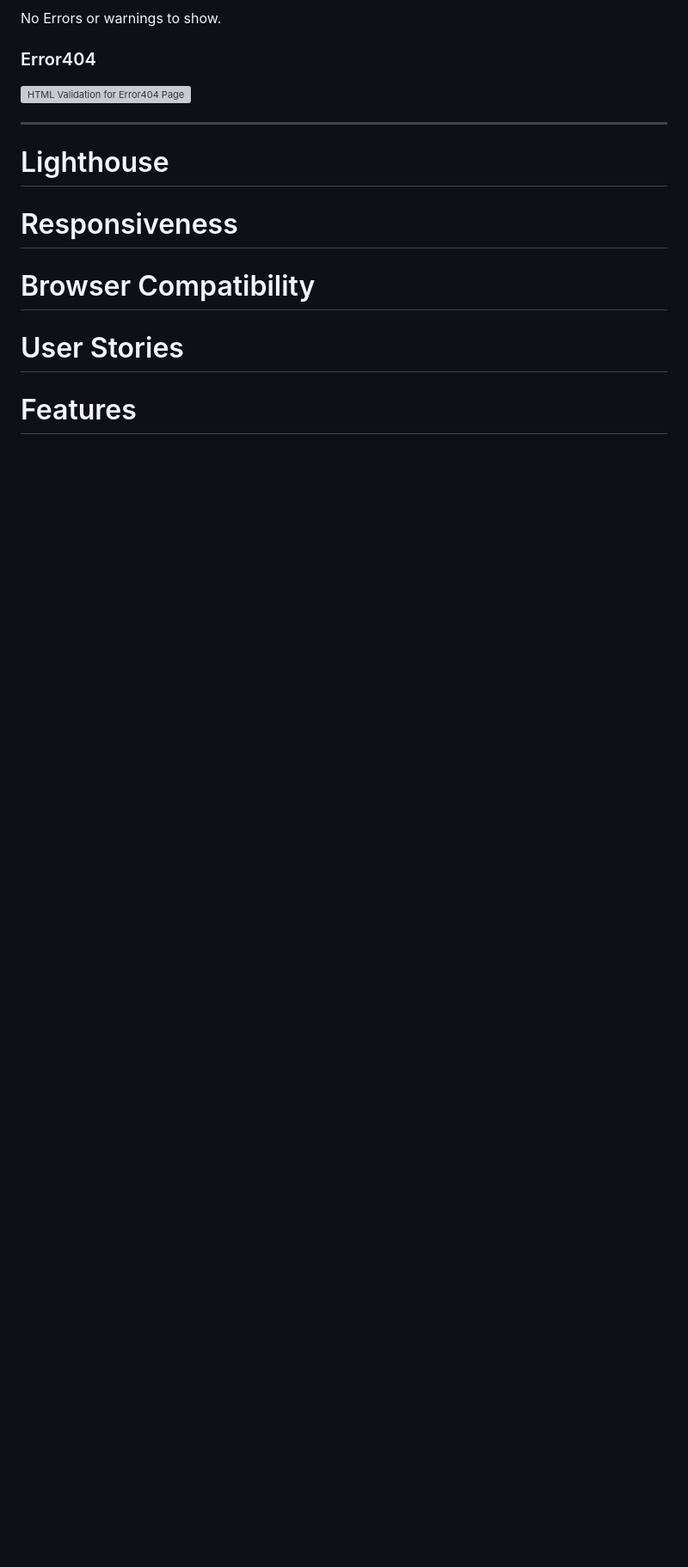
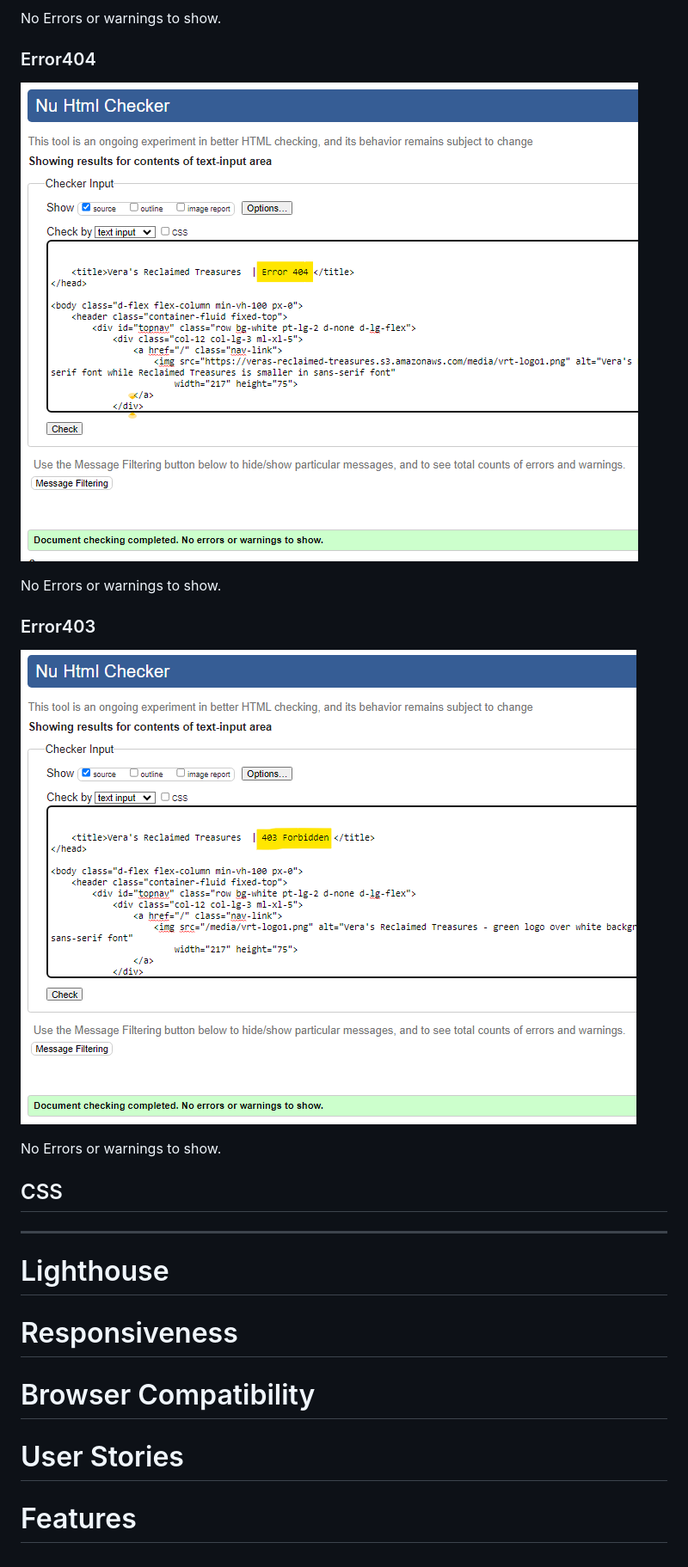
Before and after one commit to MoniPar/reclaimed-treasures, a Markdown page: TESTING.md, the part around the change printed below. Shown: that part at 86% size. Drawn GitHub-style; pictures changed too: docs/validation/html-val_error403.png (added), docs/validation/html-val_error404.png (added); blank space fills up the shorter version; grey boxes are pictures that could not be loaded.

```diff
--- a/TESTING.md
+++ b/TESTING.md
@@ -104,8 +106,17 @@ No Errors or warnings to show.
 
 ### Error404
 
-![HTML Validation for Error404 Page]()
+![HTML Validation for Error404 Page](docs/validation/html-val_error404.png)
 
+No Errors or warnings to show.
+
+### Error403
+
+![HTML Validation for Error403 Page](docs/validation/html-val_error403.png)
+
+No Errors or warnings to show.
+
+## CSS
 
 
 _____
```
Also changed, not shown: other parts of TESTING.md (+2 -0 lines), 5 other files.
